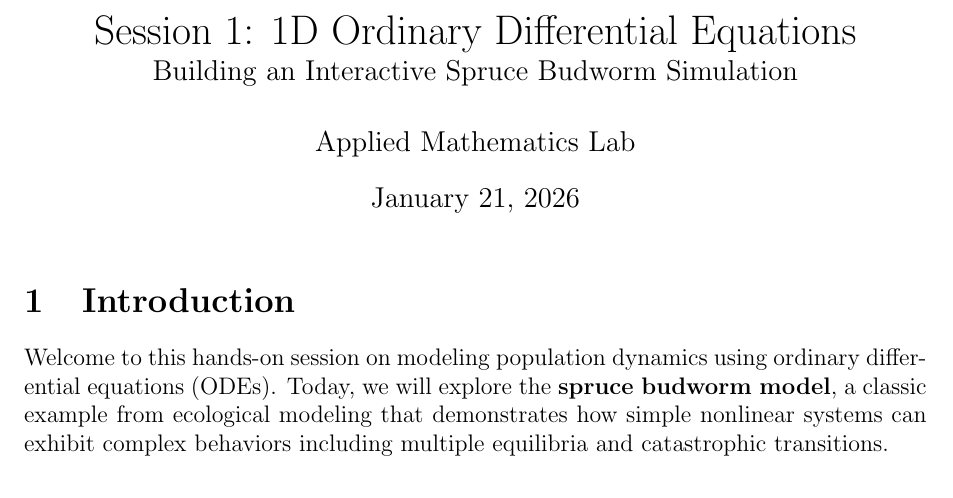
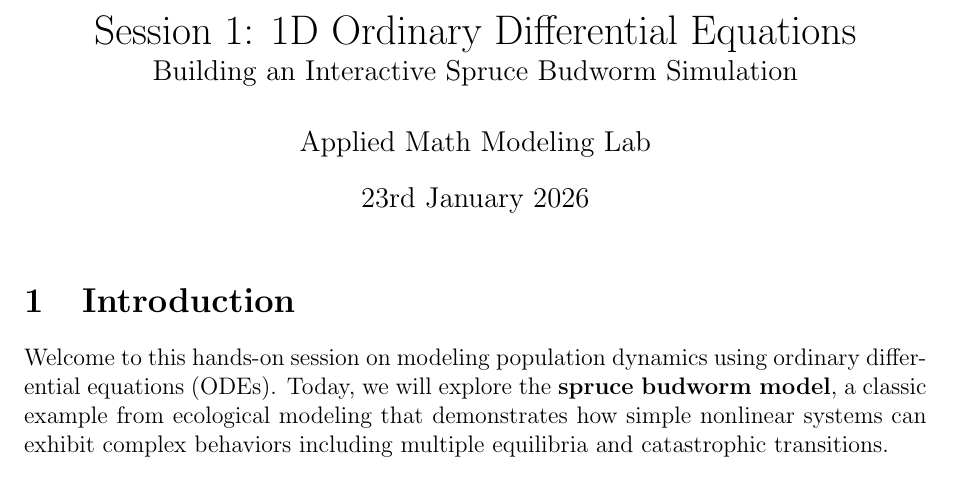
Before and after one commit to daniprec/BAM-Applied-Math-Lab, a LaTeX document (tex/s01_odes_1d.tex): part of page 1 of 8, cut so that both start at the same text. Compiled offline with pdfLaTeX.

Commit message:
Update title, author, and date in LaTeX document for 1D ODE session

```diff
--- a/tex/s01_odes_1d.tex
+++ b/tex/s01_odes_1d.tex
@@ -40,8 +40,8 @@
 
 \title{Session 1: 1D Ordinary Differential Equations\\
 \large Building an Interactive Spruce Budworm Simulation}
-\author{Applied Mathematics Lab}
-\date{\today}
+\author{Applied Math Modeling Lab}
+\date{23rd January 2026}
 
 \begin{document}
 
```
Also changed, not shown: tex/s01_odes_1d.pdf.
